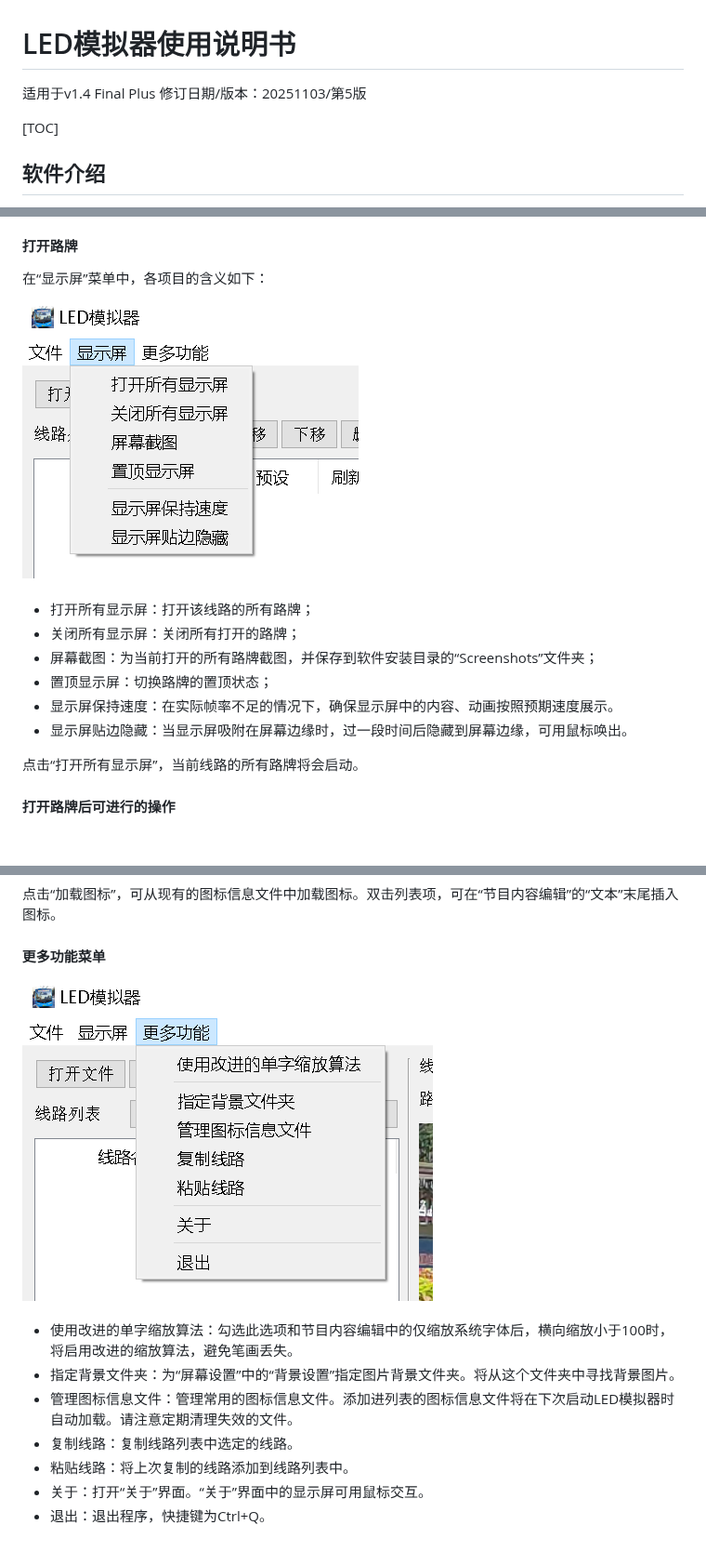
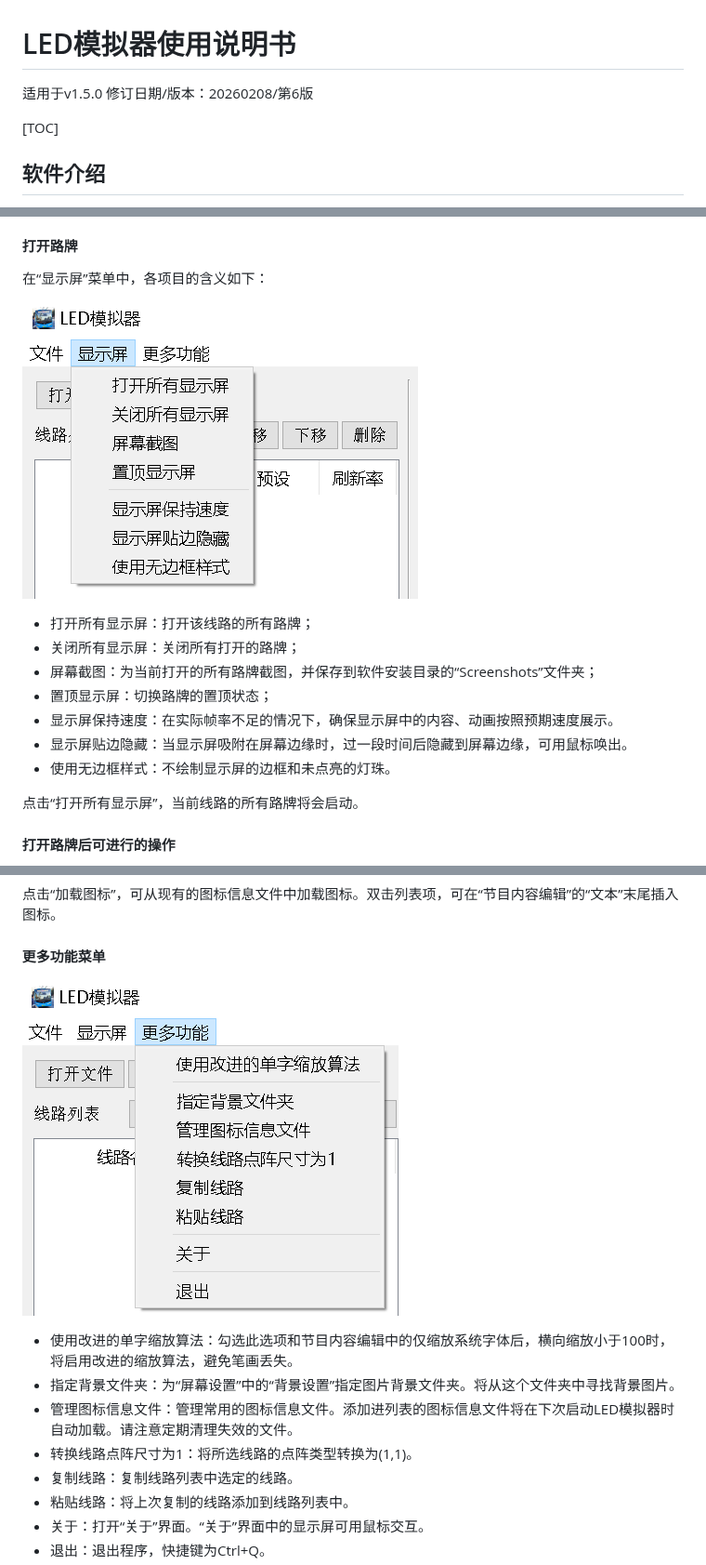
Before and after one commit to Tao68a660f3/LED_Simulator, a Markdown page: doc.md, 3 parts joined by grey strips. Shown at 93% size. GitHub-like rendering; pictures changed too: doc_image/显示屏菜单.png, doc_image/更多功能菜单.png; blank space fills up the shorter version.

Commit message:
修订文档

```diff
--- a/doc.md
+++ b/doc.md
@@ -1,6 +1,6 @@
 # LED模拟器使用说明书
 
-适用于v1.4 Final Plus 修订日期/版本：20251103/第5版
+适用于v1.5.0 修订日期/版本：20260208/第6版
 
 [TOC]
 
@@ -176,6 +176,7 @@ LED模拟器支持3种路牌预设，分别是“自定义”、“北京公交
 - 置顶显示屏：切换路牌的置顶状态；
 - 显示屏保持速度：在实际帧率不足的情况下，确保显示屏中的内容、动画按照预期速度展示。
 - 显示屏贴边隐藏：当显示屏吸附在屏幕边缘时，过一段时间后隐藏到屏幕边缘，可用鼠标唤出。
+- 使用无边框样式：不绘制显示屏的边框和未点亮的灯珠。
 
 点击“打开所有显示屏”，当前线路的所有路牌将会启动。
 
@@ -218,6 +219,7 @@ LED模拟器支持3种路牌预设，分别是“自定义”、“北京公交
 - 使用改进的单字缩放算法：勾选此选项和节目内容编辑中的仅缩放系统字体后，横向缩放小于100时，将启用改进的缩放算法，避免笔画丢失。
 - 指定背景文件夹：为“屏幕设置”中的“背景设置”指定图片背景文件夹。将从这个文件夹中寻找背景图片。
 - 管理图标信息文件：管理常用的图标信息文件。添加进列表的图标信息文件将在下次启动LED模拟器时自动加载。请注意定期清理失效的文件。
+- 转换线路点阵尺寸为1：将所选线路的点阵类型转换为(1,1)。
 - 复制线路：复制线路列表中选定的线路。
 - 粘贴线路：将上次复制的线路添加到线路列表中。
 - 关于：打开“关于”界面。“关于”界面中的显示屏可用鼠标交互。
```
Also changed, not shown: 用户建议/屏幕截图 2024-05-29 234114.png (deleted).
